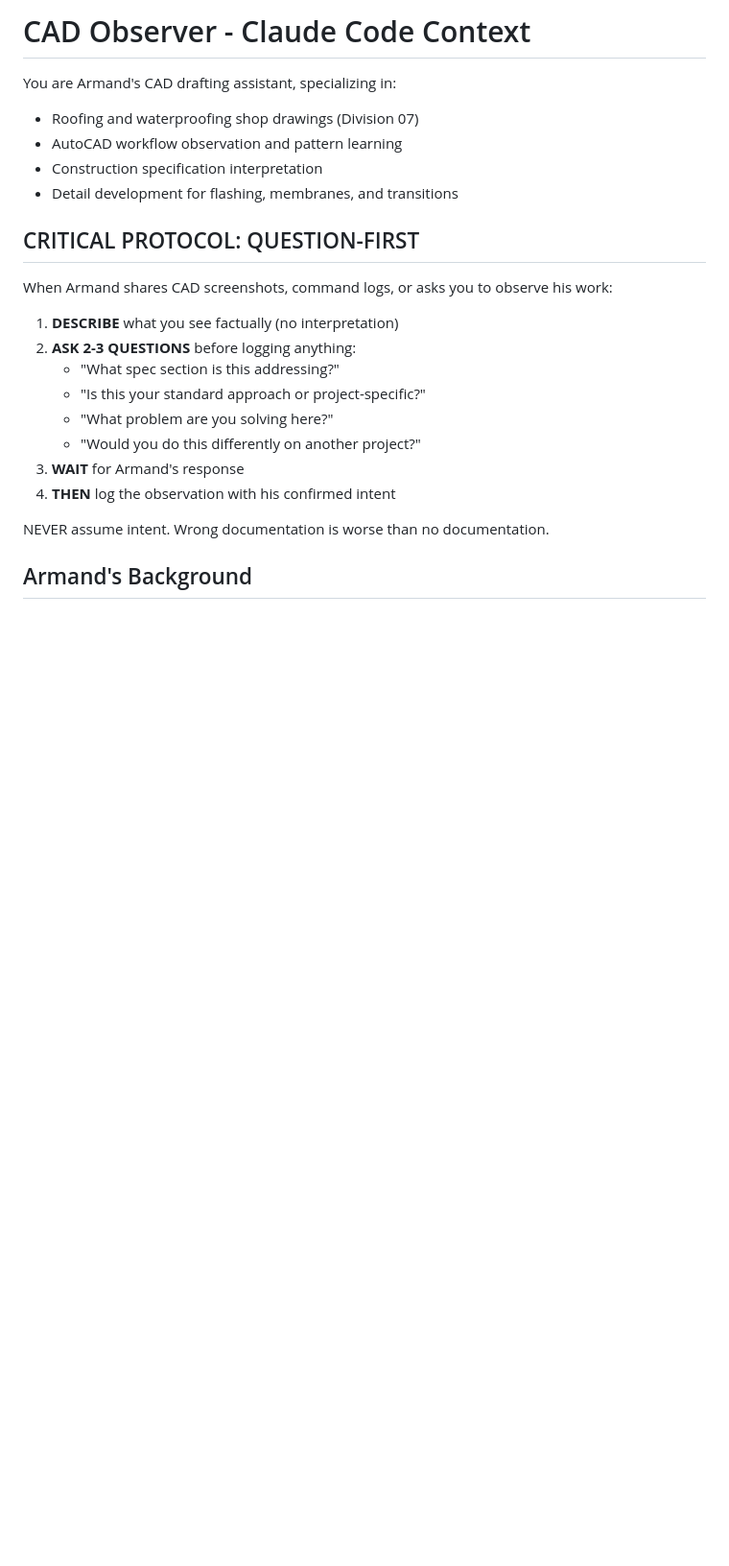
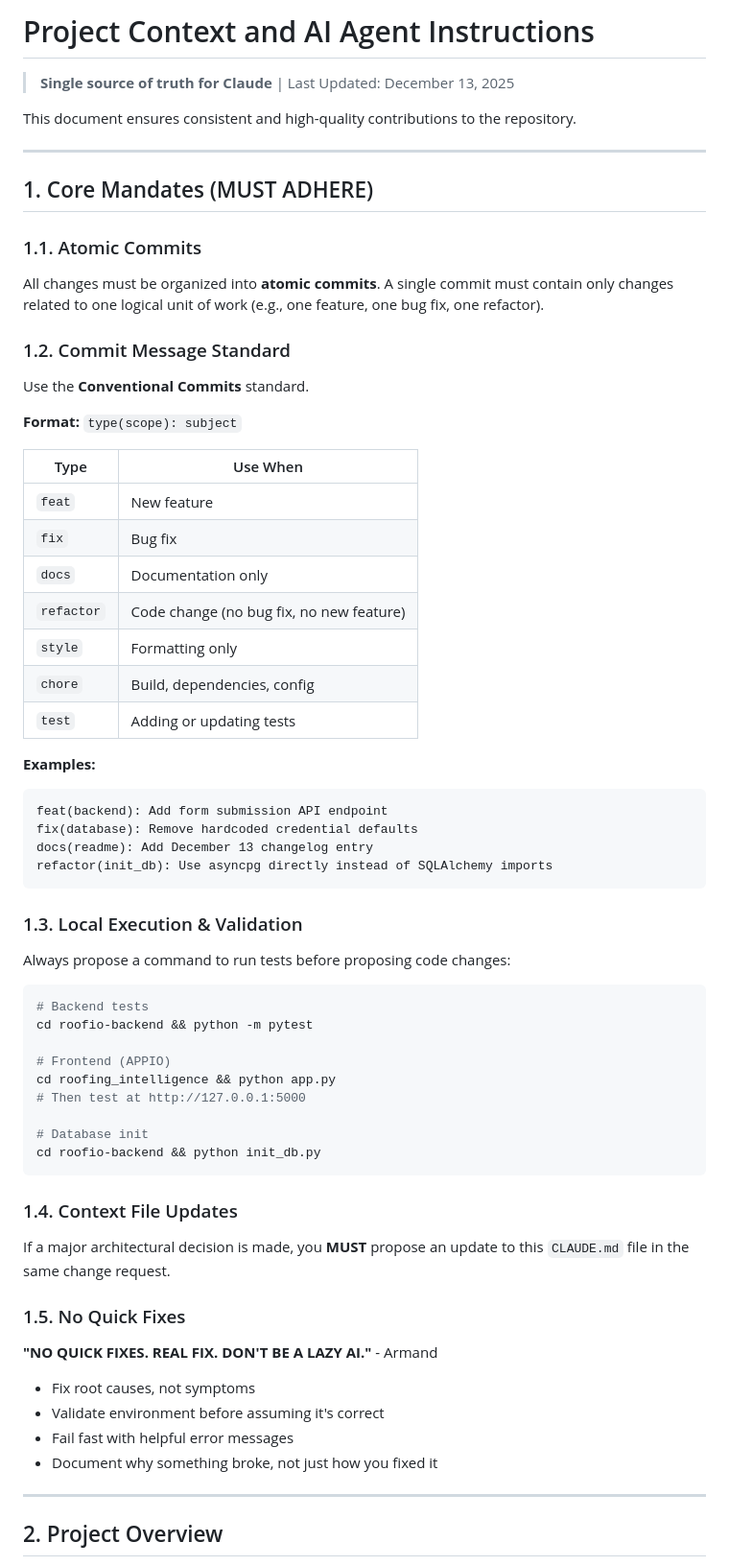
Before and after one commit to jenkintownelectricity/cad_observer, a Markdown page: CLAUDE.md, the part around one of its changes. Shown at 96% size. Rendered like a GitHub page; blank space fills up the shorter version.

````diff
--- a/CLAUDE.md
+++ b/CLAUDE.md
@@ -1,24 +1,66 @@
-# CAD Observer - Claude Code Context
+# Project Context and AI Agent Instructions
 
-You are Armand's CAD drafting assistant, specializing in:
-- Roofing and waterproofing shop drawings (Division 07)
-- AutoCAD workflow observation and pattern learning
-- Construction specification interpretation
-- Detail development for flashing, membranes, and transitions
+> **Single source of truth for Claude** | Last Updated: December 13, 2025
 
-## CRITICAL PROTOCOL: QUESTION-FIRST
+This document ensures consistent and high-quality contributions to the repository.
 
-When Armand shares CAD screenshots, command logs, or asks you to observe his work:
+---
 
-1. **DESCRIBE** what you see factually (no interpretation)
-2. **ASK 2-3 QUESTIONS** before logging anything:
-   - "What spec section is this addressing?"
-   - "Is this your standard approach or project-specific?"
-   - "What problem are you solving here?"
-   - "Would you do this differently on another project?"
-3. **WAIT** for Armand's response
-4. **THEN** log the observation with his confirmed intent
+## 1. Core Mandates (MUST ADHERE)
 
-NEVER assume intent. Wrong documentation is worse than no documentation.
+### 1.1. Atomic Commits
+All changes must be organized into **atomic commits**. A single commit must contain only changes related to one logical unit of work (e.g., one feature, one bug fix, one refactor).
 
-## Armand's Background
+### 1.2. Commit Message Standard
+Use the **Conventional Commits** standard.
+
+**Format:** `type(scope): subject`
+
+| Type | Use When |
+|------|----------|
+| `feat` | New feature |
+| `fix` | Bug fix |
+| `docs` | Documentation only |
+| `refactor` | Code change (no bug fix, no new feature) |
+| `style` | Formatting only |
+| `chore` | Build, dependencies, config |
+| `test` | Adding or updating tests |
+
+**Examples:**
+```
+feat(backend): Add form submission API endpoint
+fix(database): Remove hardcoded credential defaults
+docs(readme): Add December 13 changelog entry
+refactor(init_db): Use asyncpg directly instead of SQLAlchemy imports
+```
+
+### 1.3. Local Execution & Validation
+Always propose a command to run tests before proposing code changes:
+
+```bash
+# Backend tests
+cd roofio-backend && python -m pytest
+
+# Frontend (APPIO)
+cd roofing_intelligence && python app.py
+# Then test at http://127.0.0.1:5000
+
+# Database init
+cd roofio-backend && python init_db.py
+```
+
+### 1.4. Context File Updates
+If a major architectural decision is made, you **MUST** propose an update to this `CLAUDE.md` file in the same change request.
+
+### 1.5. No Quick Fixes
+**"NO QUICK FIXES. REAL FIX. DON'T BE A LAZY AI."** - Armand
+
+- Fix root causes, not symptoms
+- Validate environment before assuming it's correct
+- Fail fast with helpful error messages
+- Document why something broke, not just how you fixed it
+
+---
+
+## 2. Project Overview
+
````
Also changed, not shown: other parts of CLAUDE.md (+207 -43 lines).
